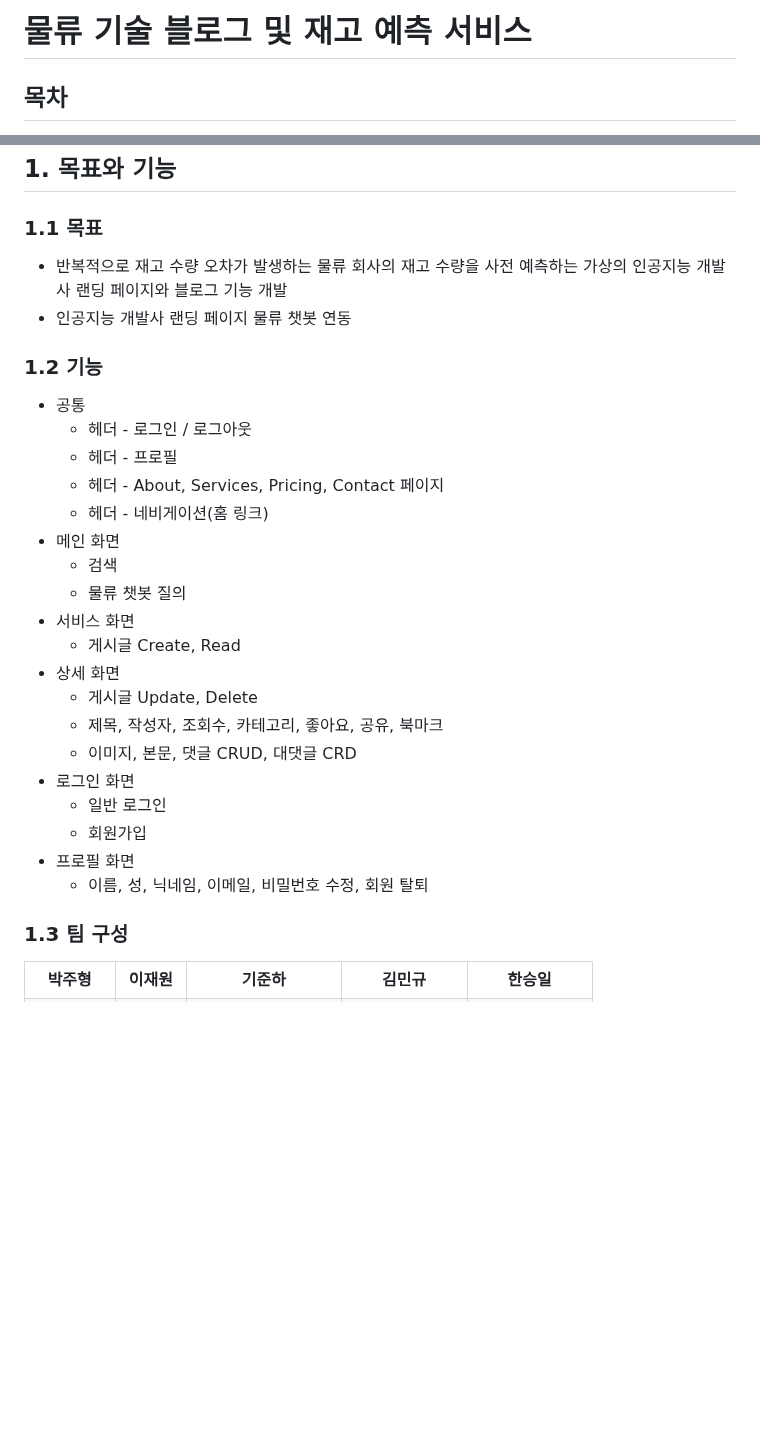
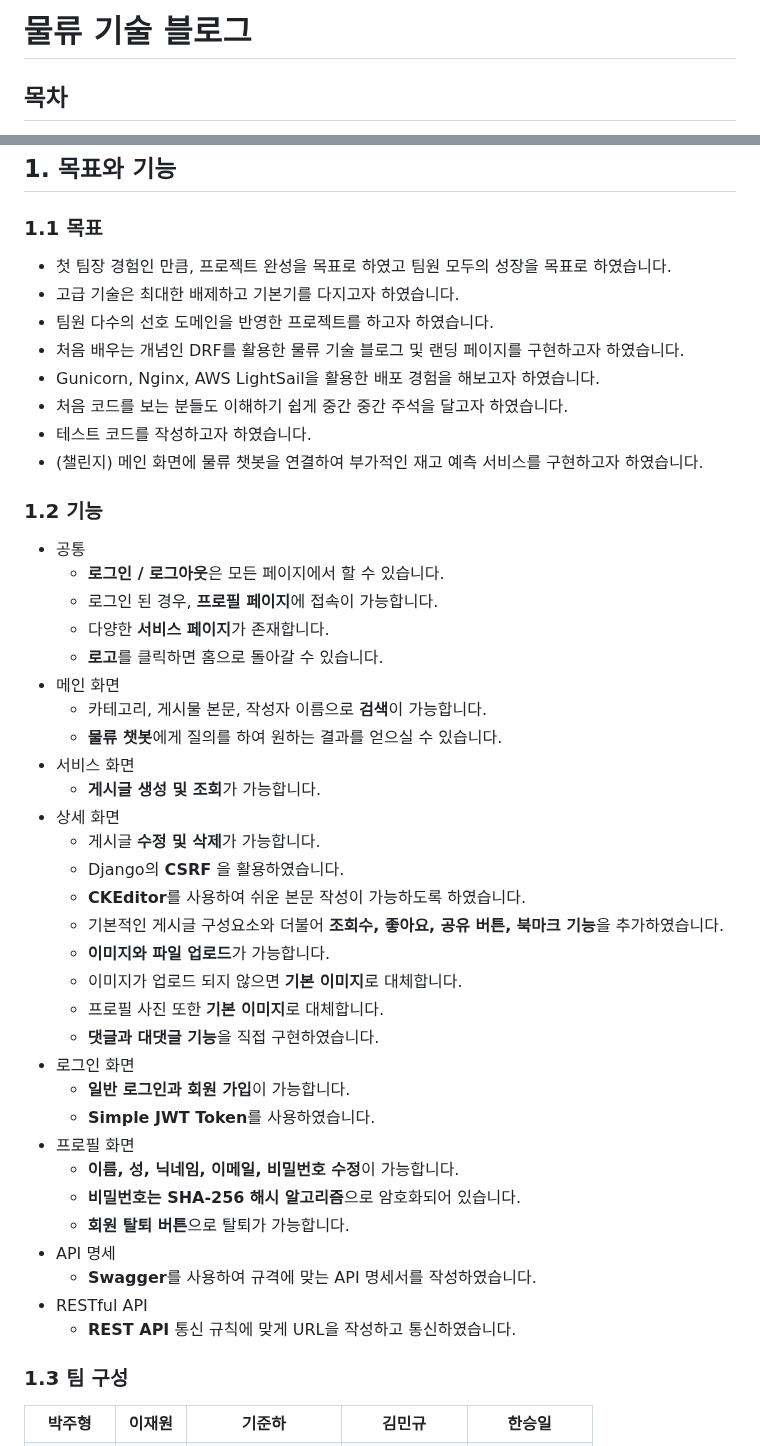
Before and after one commit to AI-Inventory-Forecasting-Team/ai-inventory-forecasting, a Markdown page: README.md, 2 parts joined by grey strips. Drawn GitHub-style; blank space fills up the shorter version.

Commit message:
readme 파일 수정 (#65)
* Update README.md

* Update README.md

* Update README.md

```diff
--- a/README.md
+++ b/README.md
@@ -1,4 +1,4 @@
-# 물류 기술 블로그 및 재고 예측 서비스
+# 물류 기술 블로그
 
 ## 목차
   * [1. 목표와 기능](#1-목표와-기능)
@@ -27,30 +27,46 @@
 ## 1. 목표와 기능
 
 ### 1.1 목표
-- 반복적으로 재고 수량 오차가 발생하는 물류 회사의 재고 수량을 사전 예측하는
-가상의 인공지능 개발사 랜딩 페이지와 블로그 기능 개발
-- 인공지능 개발사 랜딩 페이지 물류 챗봇 연동
+- 첫 팀장 경험인 만큼, 프로젝트 완성을 목표로 하였고 팀원 모두의 성장을 목표로 하였습니다.
+- 고급 기술은 최대한 배제하고 기본기를 다지고자 하였습니다.
+- 팀원 다수의 선호 도메인을 반영한 프로젝트를 하고자 하였습니다.
+- 처음 배우는 개념인 DRF를 활용한 물류 기술 블로그 및 랜딩 페이지를 구현하고자 하였습니다.
+- Gunicorn, Nginx, AWS LightSail을 활용한 배포 경험을 해보고자 하였습니다.
+- 처음 코드를 보는 분들도 이해하기 쉽게 중간 중간 주석을 달고자 하였습니다.
+- 테스트 코드를 작성하고자 하였습니다.
+- (챌린지) 메인 화면에 물류 챗봇을 연결하여 부가적인 재고 예측 서비스를 구현하고자 하였습니다.
 
 ### 1.2 기능
 - 공통
-    - 헤더 - 로그인 / 로그아웃
-    - 헤더 - 프로필
-    - 헤더 - About, Services, Pricing, Contact 페이지
-    - 헤더 - 네비게이션(홈 링크)
+    - **로그인 / 로그아웃**은 모든 페이지에서 할 수 있습니다.
+    - 로그인 된 경우, **프로필 페이지**에 접속이 가능합니다.
+    - 다양한 **서비스 페이지**가 존재합니다.
+    - **로고**를 클릭하면 홈으로 돌아갈 수 있습니다.
 - 메인 화면
-    - 검색
-    - 물류 챗봇 질의
+    - 카테고리, 게시물 본문, 작성자 이름으로 **검색**이 가능합니다.
+    - **물류 챗봇**에게 질의를 하여 원하는 결과를 얻으실 수 있습니다.
 - 서비스 화면
-    - 게시글 Create, Read
+    - **게시글 생성 및 조회**가 가능합니다.
 - 상세 화면
-    - 게시글 Update, Delete
-    - 제목, 작성자, 조회수, 카테고리, 좋아요, 공유, 북마크
-    - 이미지, 본문, 댓글 CRUD, 대댓글 CRD
+    - 게시글 **수정 및 삭제**가 가능합니다.
+    - Django의 **CSRF** 을 활용하였습니다.
+    - **CKEditor**를 사용하여 쉬운 본문 작성이 가능하도록 하였습니다.
+    - 기본적인 게시글 구성요소와 더불어 **조회수, 좋아요, 공유 버튼, 북마크 기능**을 추가하였습니다.
+    - **이미지와 파일 업로드**가 가능합니다.
+    - 이미지가 업로드 되지 않으면 **기본 이미지**로 대체합니다.
+    - 프로필 사진 또한 **기본 이미지**로 대체합니다.
+    - **댓글과 대댓글 기능**을 직접 구현하였습니다.
 - 로그인 화면
-    - 일반 로그인
-    - 회원가입
+    - **일반 로그인과 회원 가입**이 가능합니다.
+    - **Simple JWT Token**를 사용하였습니다.
 - 프로필 화면
-    - 이름, 성, 닉네임, 이메일, 비밀번호 수정, 회원 탈퇴
+    - **이름, 성, 닉네임, 이메일, 비밀번호 수정**이 가능합니다.
+    - **비밀번호는 SHA-256 해시 알고리즘**으로 암호화되어 있습니다.
+    - **회원 탈퇴 버튼**으로 탈퇴가 가능합니다.
+- API 명세
+  - **Swagger**를 사용하여 규격에 맞는 API 명세서를 작성하였습니다.
+- RESTful API
+  - **REST API** 통신 규칙에 맞게 URL을 작성하고 통신하였습니다.
 
 ### 1.3 팀 구성
 <table>
```
Also changed, not shown: other parts of README.md (+1 -0 lines).
